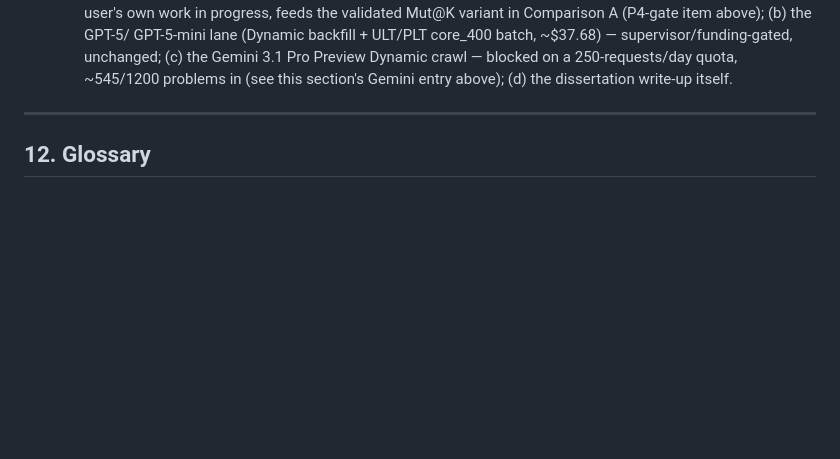
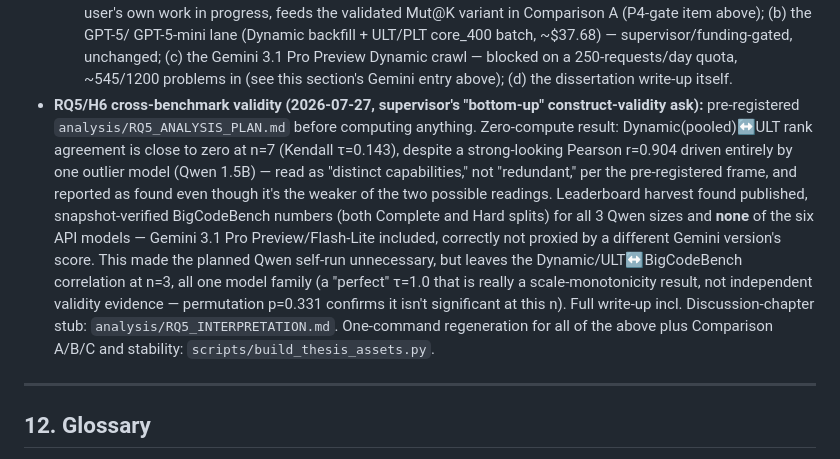
Before and after one commit to yosanchez90-sudo/dynamic-llm-benchmark, a Markdown page: PROJECT_BRIEF.md, the part around the change. GitHub-like rendering; blank space fills up the shorter version.

Commit message:
docs(brief): record RQ5/H6 cross-benchmark validity analysis
Sec 11: zero-compute Dynamic<->ULT result (near-zero rank agreement at
n=7, driven by one outlier), the BigCodeBench leaderboard harvest outcome
(all 3 Qwen sizes published and snapshot-verified, all 6 API models
absent and correctly not proxied), why the Qwen self-run turned out
unnecessary, and the n=3 within-family caveat on the resulting public-
benchmark correlation.

Co-Authored-By: Claude Sonnet 5 <noreply@anthropic.com>

```diff
--- a/PROJECT_BRIEF.md
+++ b/PROJECT_BRIEF.md
@@ -336,6 +336,24 @@ for closed-source free-tier APIs, full set for local open-source) · **PLT** (le
     supervisor/funding-gated, unchanged; (c) the Gemini 3.1 Pro Preview Dynamic
     crawl — blocked on a 250-requests/day quota, ~545/1200 problems in (see this
     section's Gemini entry above); (d) the dissertation write-up itself.
+- **RQ5/H6 cross-benchmark validity (2026-07-27, supervisor's "bottom-up"
+  construct-validity ask):** pre-registered `analysis/RQ5_ANALYSIS_PLAN.md`
+  before computing anything. Zero-compute result: Dynamic(pooled)↔ULT rank
+  agreement is close to zero at n=7 (Kendall τ=0.143), despite a
+  strong-looking Pearson r=0.904 driven entirely by one outlier model
+  (Qwen 1.5B) — read as "distinct capabilities," not "redundant," per the
+  pre-registered frame, and reported as found even though it's the weaker
+  of the two possible readings. Leaderboard harvest found published,
+  snapshot-verified BigCodeBench numbers (both Complete and Hard splits)
+  for all 3 Qwen sizes and **none** of the six API models — Gemini 3.1 Pro
+  Preview/Flash-Lite included, correctly not proxied by a different Gemini
+  version's score. This made the planned Qwen self-run unnecessary, but
+  leaves the Dynamic/ULT↔BigCodeBench correlation at n=3, all one model
+  family (a "perfect" τ=1.0 that is really a scale-monotonicity result, not
+  independent validity evidence — permutation p=0.331 confirms it isn't
+  significant at this n). Full write-up incl. Discussion-chapter stub:
+  `analysis/RQ5_INTERPRETATION.md`. One-command regeneration for all of the
+  above plus Comparison A/B/C and stability: `scripts/build_thesis_assets.py`.
 
 ---
 
```
